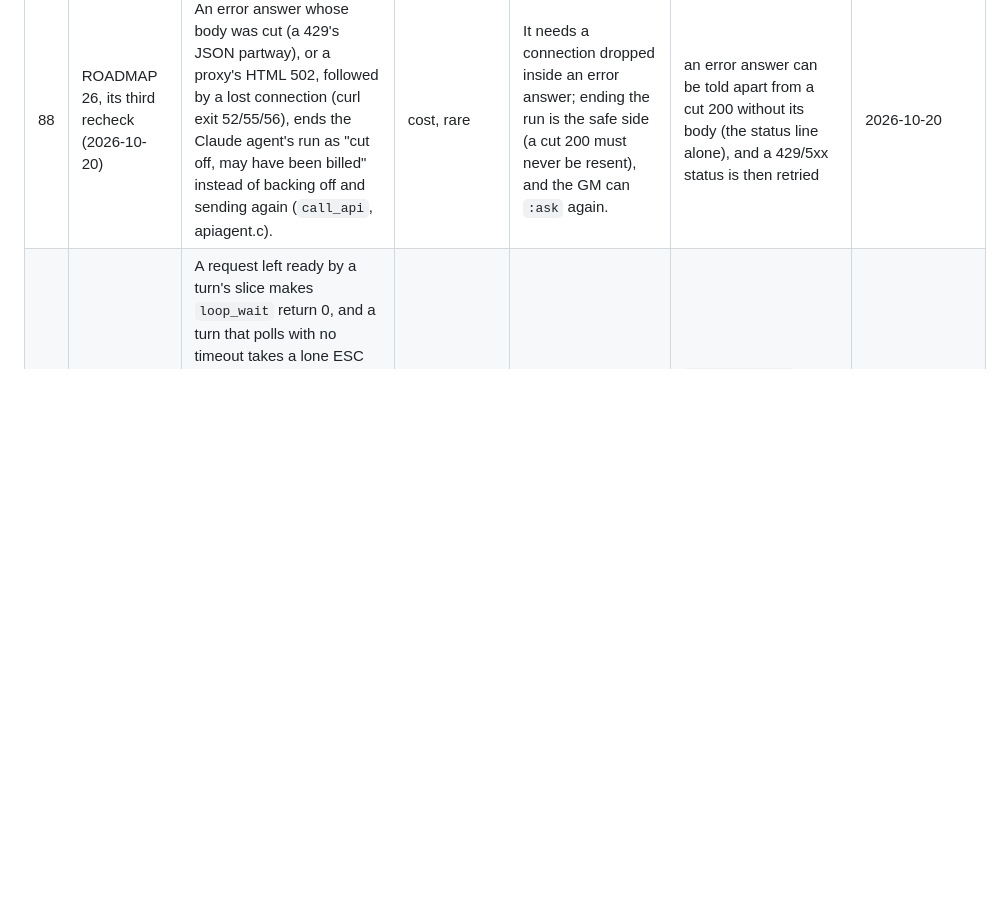
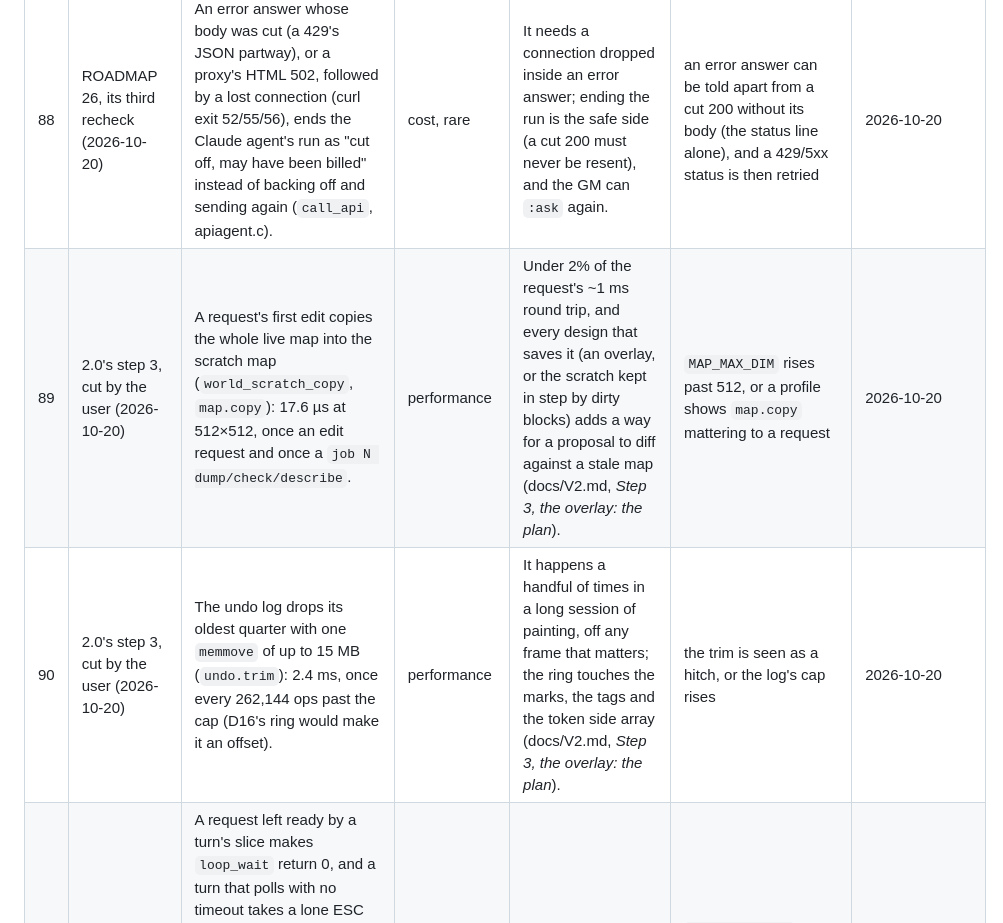
Before and after one commit to TheEmuDev/vtt-tui, a Markdown page: docs/HEALTH.md, the part around the change. Rendered like a GitHub page; blank space fills up the shorter version.

```diff
--- a/docs/HEALTH.md
+++ b/docs/HEALTH.md
@@ -147,6 +147,8 @@ review and the next. The rules (the user, 2026-10-09):
 | 86 | step 5's second piece, part 2, its review (2026-10-17) | Left as they are: after an autosave is recovered `App.file_rows` stays the file's, so `:w` asks about rows read one off -- right when the autosave came from the same read, misleading if the hand edit came after it; `:check` folds the live map's findings by square (`FoldKey`), so after `:resize` or edits since the open a fold can miss (listed, harmless) while the line-search finding's tally still counts the file's. | correctness (wording) | rare, and neither says anything untrue of the file | recovery to say which file the rows came from; the tally made from the live folds | 2026-10-17 |
 | 87 | step 5's second piece, part 3, its review (2026-10-18) | Left: `check_report` prints a code's note and help in two branches (a finding with `FindingMore` and one without), one more than needed; a map with no floor and every boundary walled is one finding, made from 525,312 findings and seven work arrays (about 14 MB, freed at once); the line search's fold line still says "26 findings are folded in: W103 x26" where the stretches they formed are fewer. | organization, performance | small; the report is right | one print path for note and help; the stretch grouping fed boundary by boundary rather than from findings | 2026-10-18 |
 | 88 | ROADMAP 26, its third recheck (2026-10-20) | An error answer whose body was cut (a 429's JSON partway), or a proxy's HTML 502, followed by a lost connection (curl exit 52/55/56), ends the Claude agent's run as "cut off, may have been billed" instead of backing off and sending again (`call_api`, apiagent.c). | cost, rare | It needs a connection dropped inside an error answer; ending the run is the safe side (a cut 200 must never be resent), and the GM can `:ask` again. | an error answer can be told apart from a cut 200 without its body (the status line alone), and a 429/5xx status is then retried | 2026-10-20 |
+| 89 | 2.0's step 3, cut by the user (2026-10-20) | A request's first edit copies the whole live map into the scratch map (`world_scratch_copy`, `map.copy`): 17.6 µs at 512×512, once an edit request and once a `job N dump/check/describe`. | performance | Under 2% of the request's ~1 ms round trip, and every design that saves it (an overlay, or the scratch kept in step by dirty blocks) adds a way for a proposal to diff against a stale map (docs/V2.md, *Step 3, the overlay: the plan*). | `MAP_MAX_DIM` rises past 512, or a profile shows `map.copy` mattering to a request | 2026-10-20 |
+| 90 | 2.0's step 3, cut by the user (2026-10-20) | The undo log drops its oldest quarter with one `memmove` of up to 15 MB (`undo.trim`): 2.4 ms, once every 262,144 ops past the cap (D16's ring would make it an offset). | performance | It happens a handful of times in a long session of painting, off any frame that matters; the ring touches the marks, the tags and the token side array (docs/V2.md, *Step 3, the overlay: the plan*). | the trim is seen as a hitch, or the log's cap rises | 2026-10-20 |
 | 68 | 2.0's step 4, the budget's review (2026-10-13) | A request left ready by a turn's slice makes `loop_wait` return 0, and a turn that polls with no timeout takes a lone ESC still in the parser for the Escape key at once (`input_timeout` checks no clock): an escape sequence split across two reads, as a slow ssh can, would be misread in that turn. Read by the reviewer, not reproduced; any other timeout of 0 (a ping due now) already does it. | behavior | Older than the slice, which only makes a 0 timeout more common while an agent is busy. | `input_timeout` compares the time since the ESC arrived; a `loop` case with a request ready and a split sequence | 2026-10-13 |
 | ~~69~~ | *closed, below* | | | | | |
 
```
Also changed, not shown: docs/V2.md (+8 -4 lines).
